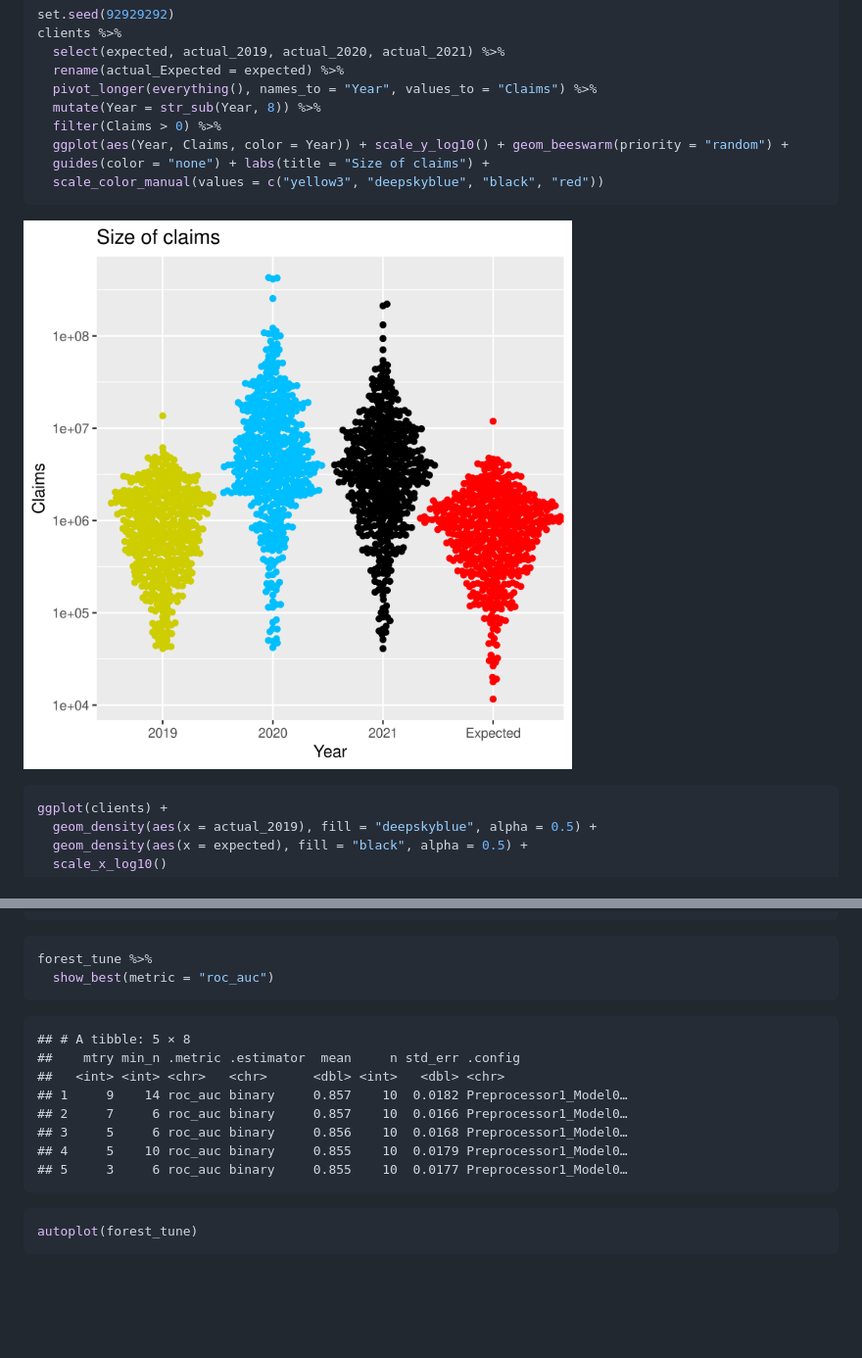
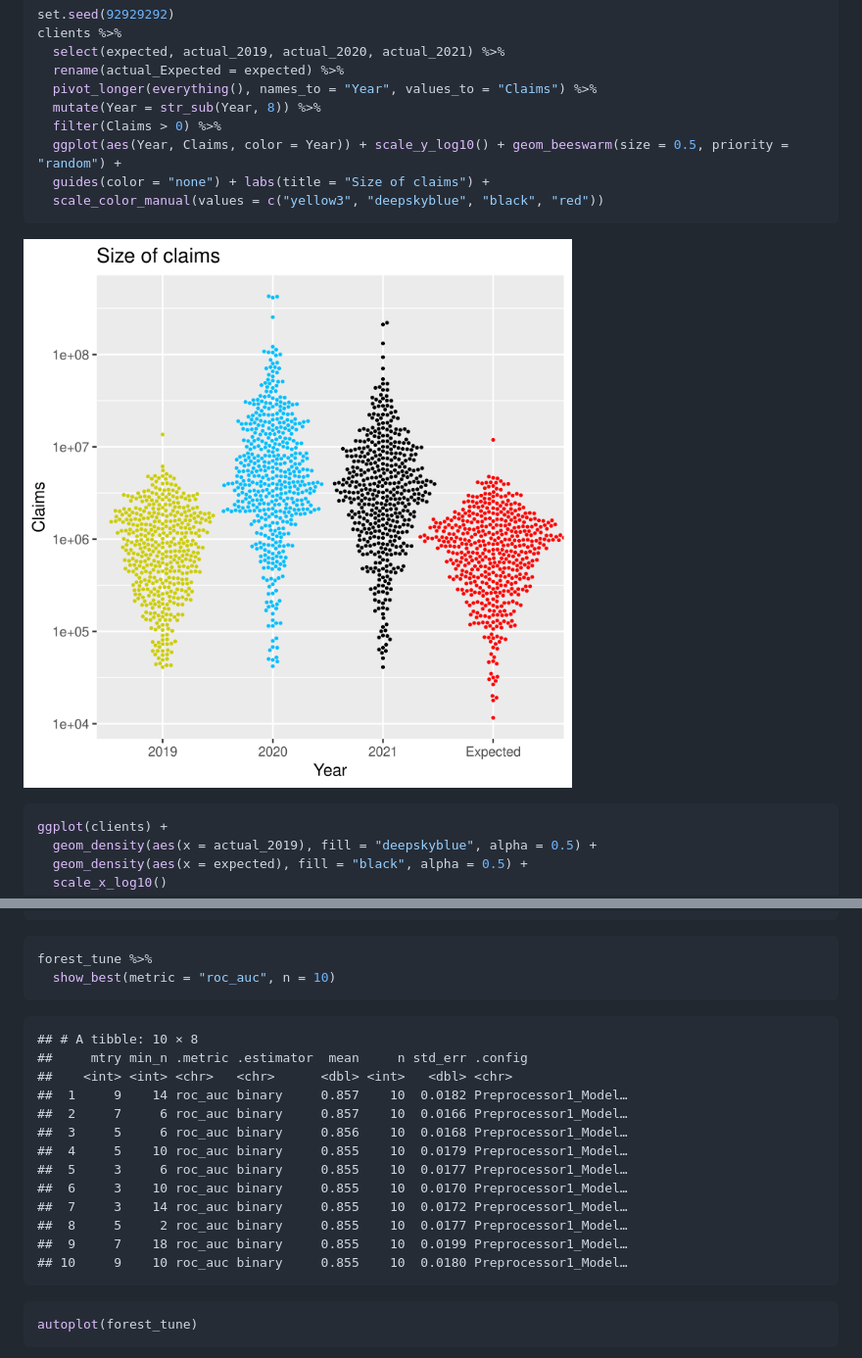
Before and after one commit to haerski/mortality, a Markdown page: presentation_2.md, 2 parts joined by grey strips. Shown: that part at 98% size. Rendered like a GitHub page; pictures changed too: figures/pres-unnamed-chunk-4-1.png; blank space fills up the shorter version.

````diff
--- a/presentation_2.md
+++ b/presentation_2.md
@@ -177,7 +177,7 @@ clients %>%
   pivot_longer(everything(), names_to = "Year", values_to = "Claims") %>%
   mutate(Year = str_sub(Year, 8)) %>%
   filter(Claims > 0) %>%
-  ggplot(aes(Year, Claims, color = Year)) + scale_y_log10() + geom_beeswarm(priority = "random") +
+  ggplot(aes(Year, Claims, color = Year)) + scale_y_log10() + geom_beeswarm(size = 0.5, priority = "random") +
   guides(color = "none") + labs(title = "Size of claims") +
   scale_color_manual(values = c("yellow3", "deepskyblue", "black", "red"))
 ```
@@ -485,18 +486,23 @@ forest_tune <-
 
 ```r
 forest_tune %>%
-  show_best(metric = "roc_auc")
+  show_best(metric = "roc_auc", n = 10)
 ```
 
 ```
-## # A tibble: 5 × 8
-##    mtry min_n .metric .estimator  mean     n std_err .config
-##   <int> <int> <chr>   <chr>      <dbl> <int>   <dbl> <chr>
-## 1     9    14 roc_auc binary     0.857    10  0.0182 Preprocessor1_Model0…
-## 2     7     6 roc_auc binary     0.857    10  0.0166 Preprocessor1_Model0…
-## 3     5     6 roc_auc binary     0.856    10  0.0168 Preprocessor1_Model0…
-## 4     5    10 roc_auc binary     0.855    10  0.0179 Preprocessor1_Model0…
-## 5     3     6 roc_auc binary     0.855    10  0.0177 Preprocessor1_Model0…
+## # A tibble: 10 × 8
+##     mtry min_n .metric .estimator  mean     n std_err .config
+##    <int> <int> <chr>   <chr>      <dbl> <int>   <dbl> <chr>
+##  1     9    14 roc_auc binary     0.857    10  0.0182 Preprocessor1_Model…
+##  2     7     6 roc_auc binary     0.857    10  0.0166 Preprocessor1_Model…
+##  3     5     6 roc_auc binary     0.856    10  0.0168 Preprocessor1_Model…
+##  4     5    10 roc_auc binary     0.855    10  0.0179 Preprocessor1_Model…
+##  5     3     6 roc_auc binary     0.855    10  0.0177 Preprocessor1_Model…
+##  6     3    10 roc_auc binary     0.855    10  0.0170 Preprocessor1_Model…
+##  7     3    14 roc_auc binary     0.855    10  0.0172 Preprocessor1_Model…
+##  8     5     2 roc_auc binary     0.855    10  0.0177 Preprocessor1_Model…
+##  9     7    18 roc_auc binary     0.855    10  0.0199 Preprocessor1_Model…
+## 10     9    10 roc_auc binary     0.855    10  0.0180 Preprocessor1_Model…
 ```
 
 ```r
````
Also changed, not shown: other parts of presentation_2.md (+48 -29 lines), figures/pres-unnamed-chunk-11-1.png, figures/pres-unnamed-chunk-15-2.png, figures/pres-unnamed-chunk-18-1.png, 1 other file.
